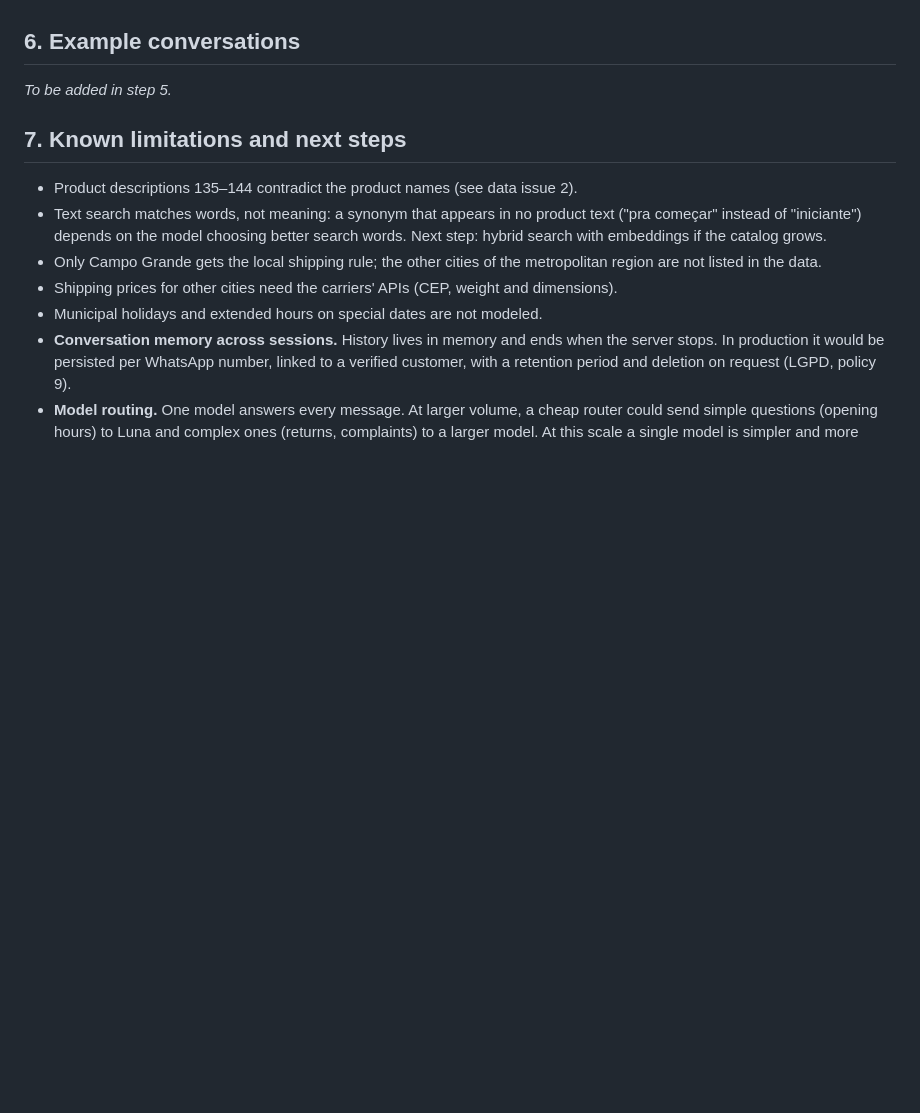
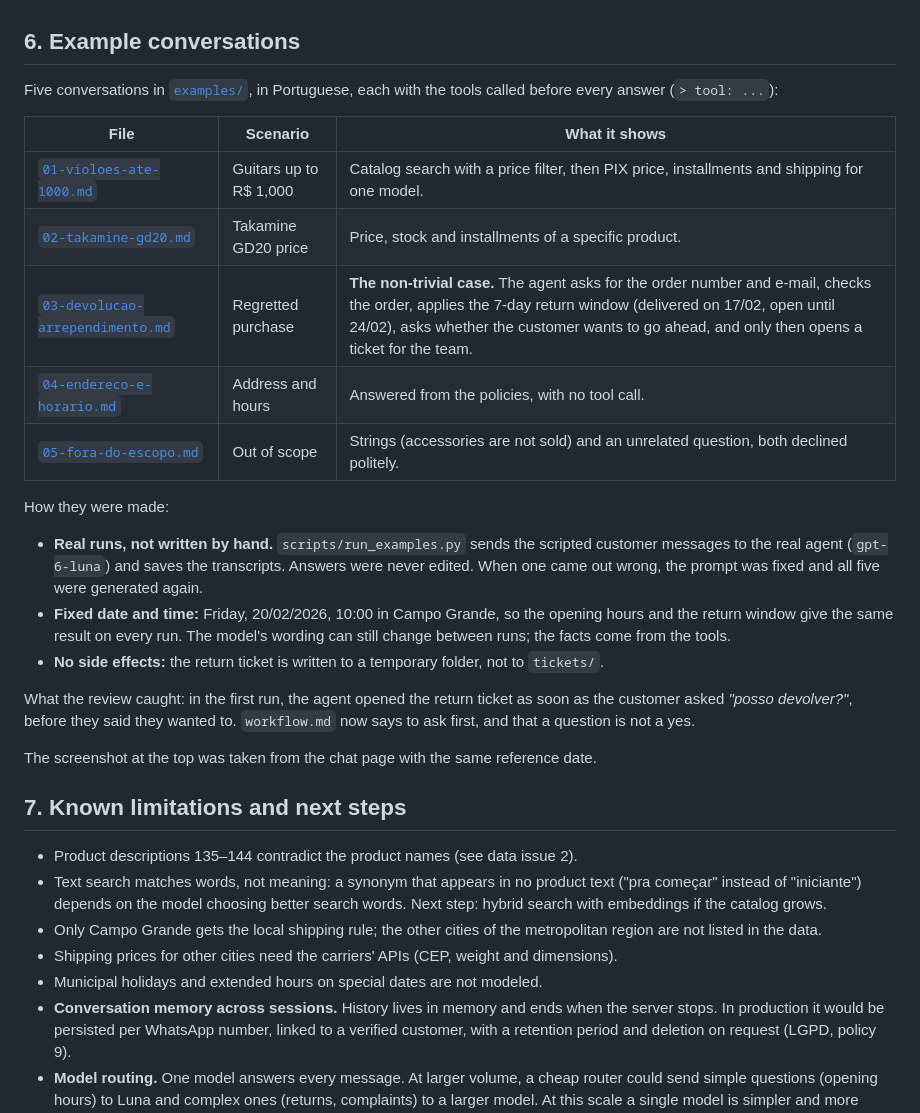
Before and after one commit to Rafael-Inacio-Silva/emporio-da-musica-agent, a Markdown page: README.md, the part around one of its changes. GitHub-like rendering; blank space fills up the shorter version.

```diff
--- a/README.md
+++ b/README.md
@@ -228,7 +236,25 @@ The model's own behavior (choosing tools, applying policies, tone) is shown in t
 
 ## 6. Example conversations
 
-*To be added in step 5.*
+Five conversations in [`examples/`](examples/), in Portuguese, each with the tools called before every answer (`> tool: ...`):
+
+| File | Scenario | What it shows |
+|---|---|---|
+| [`01-violoes-ate-1000.md`](examples/01-violoes-ate-1000.md) | Guitars up to R$ 1,000 | Catalog search with a price filter, then PIX price, installments and shipping for one model. |
+| [`02-takamine-gd20.md`](examples/02-takamine-gd20.md) | Takamine GD20 price | Price, stock and installments of a specific product. |
+| [`03-devolucao-arrependimento.md`](examples/03-devolucao-arrependimento.md) | Regretted purchase | **The non-trivial case.** The agent asks for the order number and e-mail, checks the order, applies the 7-day return window (delivered on 17/02, open until 24/02), asks whether the customer wants to go ahead, and only then opens a ticket for the team. |
+| [`04-endereco-e-horario.md`](examples/04-endereco-e-horario.md) | Address and hours | Answered from the policies, with no tool call. |
+| [`05-fora-do-escopo.md`](examples/05-fora-do-escopo.md) | Out of scope | Strings (accessories are not sold) and an unrelated question, both declined politely. |
+
+How they were made:
+
+- **Real runs, not written by hand.** `scripts/run_examples.py` sends the scripted customer messages to the real agent (`gpt-6-luna`) and saves the transcripts. Answers were never edited. When one came out wrong, the prompt was fixed and all five were generated again.
+- **Fixed date and time:** Friday, 20/02/2026, 10:00 in Campo Grande, so the opening hours and the return window give the same result on every run. The model's wording can still change between runs; the facts come from the tools.
+- **No side effects:** the return ticket is written to a temporary folder, not to `tickets/`.
+
+What the review caught: in the first run, the agent opened the return ticket as soon as the customer asked *"posso devolver?"*, before they said they wanted to. `workflow.md` now says to ask first, and that a question is not a yes.
+
+The screenshot at the top was taken from the chat page with the same reference date.
 
 ## 7. Known limitations and next steps
 
```
Also changed, not shown: other parts of README.md (+9 -1 lines), examples/01-violoes-ate-1000.md (added, +38 -0 lines), examples/02-takamine-gd20.md (added, +23 -0 lines), examples/03-devolucao-arrependimento.md (added, +31 -0 lines), examples/04-endereco-e-horario.md (added, +17 -0 lines), examples/05-fora-do-escopo.md (added, +17 -0 lines), prompts/workflow.md (+1 -1 lines), docs/chat.png (added), 1 other file.
